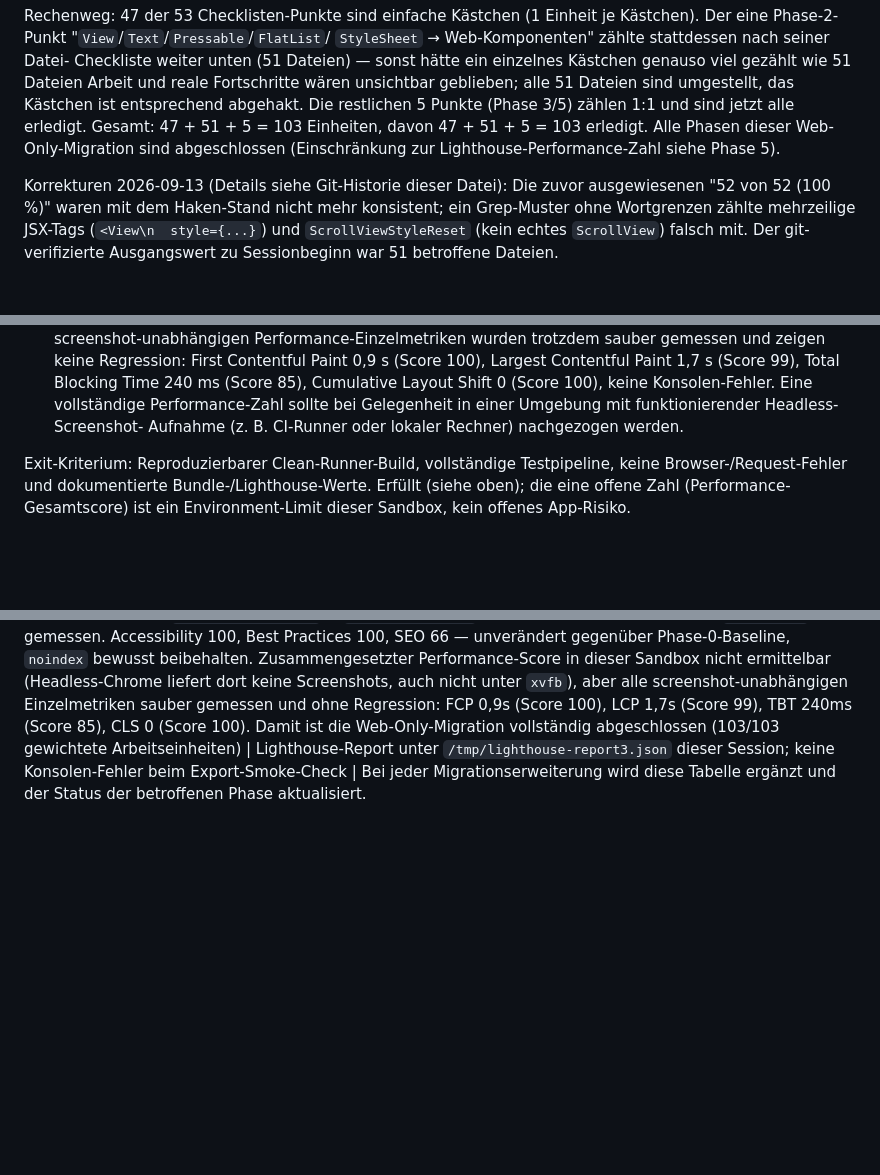
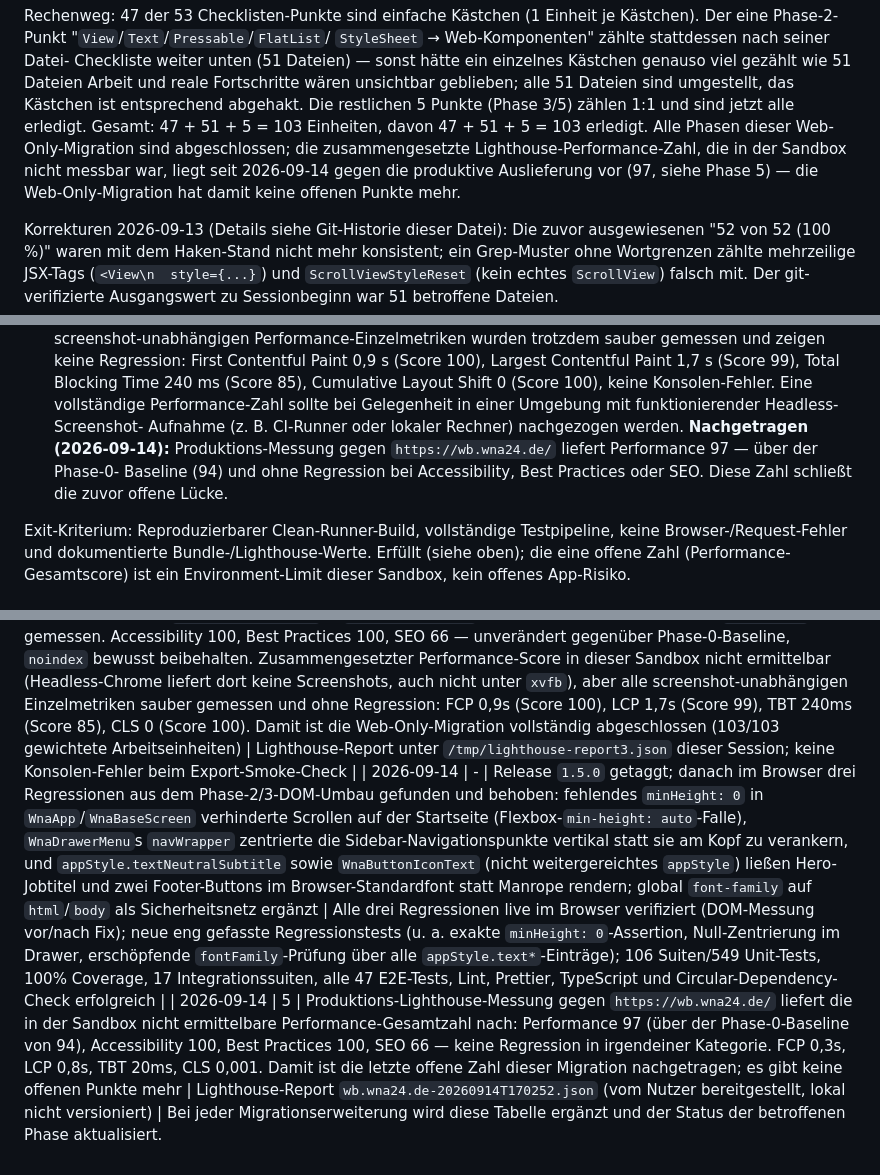
Before and after one commit to budwol/aboutme.app, a Markdown page: WEB-ONLY-MIGRATION.md, 3 parts joined by grey strips. Rendered like a GitHub page; blank space fills up the shorter version.

Commit message:
:memo: Close the last open Lighthouse gap in the web-only migration log

```diff
--- a/WEB-ONLY-MIGRATION.md
+++ b/WEB-ONLY-MIGRATION.md
@@ -14,7 +14,10 @@ unsichtbar geblieben; alle 51 Dateien sind umgestellt, das Kästchen ist
 entsprechend abgehakt. Die restlichen 5 Punkte (Phase 3/5) zählen 1:1 und
 sind jetzt alle erledigt. Gesamt: 47 + 51 + 5 = 103 Einheiten, davon
 47 + 51 + 5 = 103 erledigt. Alle Phasen dieser Web-Only-Migration sind
-abgeschlossen (Einschränkung zur Lighthouse-Performance-Zahl siehe Phase 5).
+abgeschlossen; die zusammengesetzte Lighthouse-Performance-Zahl, die in der
+Sandbox nicht messbar war, liegt seit 2026-09-14 gegen die produktive
+Auslieferung vor (97, siehe Phase 5) — die Web-Only-Migration hat damit keine
+offenen Punkte mehr.
 
 Korrekturen 2026-09-13 (Details siehe Git-Historie dieser Datei): Die zuvor
 ausgewiesenen "52 von 52 (100 %)" waren mit dem Haken-Stand nicht mehr
@@ -355,6 +358,10 @@ Status: **abgeschlossen**
       Konsolen-Fehler. Eine vollständige Performance-Zahl sollte bei
       Gelegenheit in einer Umgebung mit funktionierender Headless-Screenshot-
       Aufnahme (z. B. CI-Runner oder lokaler Rechner) nachgezogen werden.
+      **Nachgetragen (2026-09-14):** Produktions-Messung gegen
+      `https://wb.wna24.de/` liefert Performance 97 — über der Phase-0-
+      Baseline (94) und ohne Regression bei Accessibility, Best Practices
+      oder SEO. Diese Zahl schließt die zuvor offene Lücke.
 
 Exit-Kriterium: Reproduzierbarer Clean-Runner-Build, vollständige Testpipeline,
 keine Browser-/Request-Fehler und dokumentierte Bundle-/Lighthouse-Werte.
@@ -431,5 +438,7 @@ Environment-Limit dieser Sandbox, kein offenes App-Risiko.
 | 2026-09-14 | 2 | Letzte 12 Dateien der Phase-2-Datei-Checkliste umgestellt (`WnaProfileHero`, `WnaHomeRoute`, `WnaContactRoute`, `WnaMenuRoute`, `WnaLegalDocumentScreen`, `WnaProjectsRoute`, der komplette `WnaProjectDetailsRoute/`-Cluster mit 5 Dateien, `WnaApp` als Root-Komponente zuletzt); vier parallele Subagenten trafen das Session-Rate-Limit mitten in der Arbeit, verbleibende Lücken direkt fertiggestellt (u.a. `WnaProjectsRoute`s Portrait-Scroll-Container, der gesamte `WnaProjectDetailsRoute.tsx` und `WnaPrivateRepoModal.tsx`-Inhalt); `WnaApp`s RN `onLayout` durch einen Mount-`useEffect` ersetzt (siehe fünfter Befund oben); Phase 2 damit vollständig abgeschlossen | 24 zusätzliche Tests (u.a. Scroll-Event-Adapter für `WnaHomeRoute`/`WnaProjectsRoute` portrait+landscape), 100% Coverage, Lint, Prettier, TypeScript und Circular-Dependency-Check erfolgreich; volle Unit-Suite (539 Tests) erfolgreich |
 | 2026-09-14 | 3 | Drawer-Navigation vollständig von `@react-navigation/drawer` auf eigene Web-Navigation umgestellt: `(drawer)/_layout.tsx` nutzt jetzt `expo-router`s `<Slot />` statt `<Drawer>`; Öffnen/Schließen liegt als `isDrawerOpen`/`openDrawer`/`closeDrawer` in `WnaAppContext`; der Drawer ist ein `position: fixed`-Overlay mit CSS-Transition (Muster: `WnaWebModal` aus `WnaPrivateRepoModal.tsx` — verzögertes Unmounten, Escape-Taste, Backdrop-Klick); `WnaMenuToggleButton` ruft `openDrawer()` direkt statt `navigation.dispatch(DrawerActions.openDrawer())`, dadurch `navigation`-Prop und `useNavigation()` aus 7 Routendateien entfernt; `WnaDrawerMenu` schließt sich selbst nach jeder Navigation; `@react-navigation/drawer` aus `package.json` entfernt, `react-native-gesture-handler` bewusst behalten (direkter Peer von `expo-router` selbst); Routing-Entscheidung dokumentiert (Expo Router bleibt vorerst) | 10 zusätzliche/angepasste Tests (u.a. Drawer-Transition-Timing mit Fake-Timern und gestubbtem `document`), 100% Coverage, Lint, Prettier, TypeScript und Circular-Dependency-Check erfolgreich; volle Unit-Suite (541 Tests) und alle Integrationstests außer der bekannten `project-details`-OOM-Suite erfolgreich |
 | 2026-09-14 | 5 | Lighthouse-Baseline aktualisiert: echter `expo export -p web` + `inject-web-shell`-Build lokal ausgeliefert und per `lighthouse` gemessen. Accessibility 100, Best Practices 100, SEO 66 — unverändert gegenüber Phase-0-Baseline, `noindex` bewusst beibehalten. Zusammengesetzter Performance-Score in dieser Sandbox nicht ermittelbar (Headless-Chrome liefert dort keine Screenshots, auch nicht unter `xvfb`), aber alle screenshot-unabhängigen Einzelmetriken sauber gemessen und ohne Regression: FCP 0,9s (Score 100), LCP 1,7s (Score 99), TBT 240ms (Score 85), CLS 0 (Score 100). Damit ist die Web-Only-Migration vollständig abgeschlossen (103/103 gewichtete Arbeitseinheiten) | Lighthouse-Report unter `/tmp/lighthouse-report3.json` dieser Session; keine Konsolen-Fehler beim Export-Smoke-Check |
+| 2026-09-14 | - | Release `1.5.0` getaggt; danach im Browser drei Regressionen aus dem Phase-2/3-DOM-Umbau gefunden und behoben: fehlendes `minHeight: 0` in `WnaApp`/`WnaBaseScreen` verhinderte Scrollen auf der Startseite (Flexbox-`min-height: auto`-Falle), `WnaDrawerMenu`s `navWrapper` zentrierte die Sidebar-Navigationspunkte vertikal statt sie am Kopf zu verankern, und `appStyle.textNeutralSubtitle` sowie `WnaButtonIconText` (nicht weitergereichtes `appStyle`) ließen Hero-Jobtitel und zwei Footer-Buttons im Browser-Standardfont statt Manrope rendern; global `font-family` auf `html`/`body` als Sicherheitsnetz ergänzt | Alle drei Regressionen live im Browser verifiziert (DOM-Messung vor/nach Fix); neue eng gefasste Regressionstests (u. a. exakte `minHeight: 0`-Assertion, Null-Zentrierung im Drawer, erschöpfende `fontFamily`-Prüfung über alle `appStyle.text*`-Einträge); 106 Suiten/549 Unit-Tests, 100% Coverage, 17 Integrationssuiten, alle 47 E2E-Tests, Lint, Prettier, TypeScript und Circular-Dependency-Check erfolgreich |
+| 2026-09-14 | 5 | Produktions-Lighthouse-Messung gegen `https://wb.wna24.de/` liefert die in der Sandbox nicht ermittelbare Performance-Gesamtzahl nach: Performance 97 (über der Phase-0-Baseline von 94), Accessibility 100, Best Practices 100, SEO 66 — keine Regression in irgendeiner Kategorie. FCP 0,3s, LCP 0,8s, TBT 20ms, CLS 0,001. Damit ist die letzte offene Zahl dieser Migration nachgetragen; es gibt keine offenen Punkte mehr | Lighthouse-Report `wb.wna24.de-20260914T170252.json` (vom Nutzer bereitgestellt, lokal nicht versioniert) |
 Bei jeder Migrationserweiterung wird diese Tabelle ergänzt und der Status der
 betroffenen Phase aktualisiert.
```
